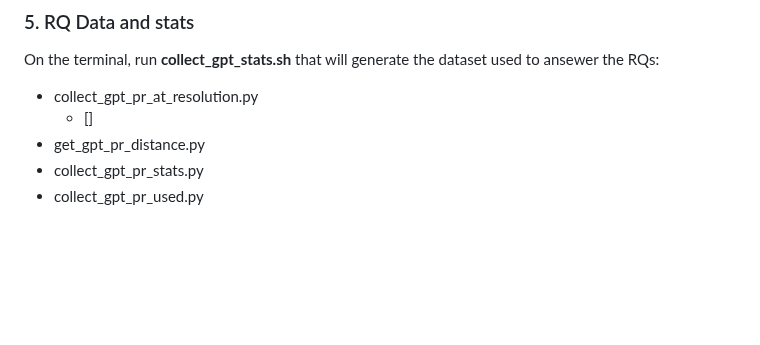
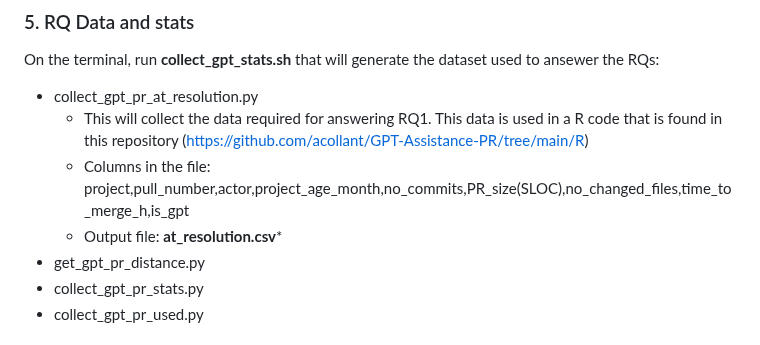
Before and after one commit to acollant/GPT-Assistance-PR, a Markdown page: README.md, the part around the change. Drawn GitHub-style; blank space fills up the shorter version.

```diff
--- a/README.md
+++ b/README.md
@@ -71,7 +71,9 @@ On the terminal, run **inspect_gpt_data.sh** that will create a json needed for
 ### 5. RQ Data and stats
 On the terminal, run **collect_gpt_stats.sh** that will generate the dataset used to ansewer the RQs:
 - collect_gpt_pr_at_resolution.py
-  * []
+  * This will collect the data required for answering RQ1. This data is used in a R code that is found in this repository (https://github.com/acollant/GPT-Assistance-PR/tree/main/R)
+  * Columns in the file: project,pull_number,actor,project_age_month,no_commits,PR_size(SLOC),no_changed_files,time_to_merge_h,is_gpt
+  * Output file: **at_resolution.csv***
 - get_gpt_pr_distance.py
 - collect_gpt_pr_stats.py
 - collect_gpt_pr_used.py
```
